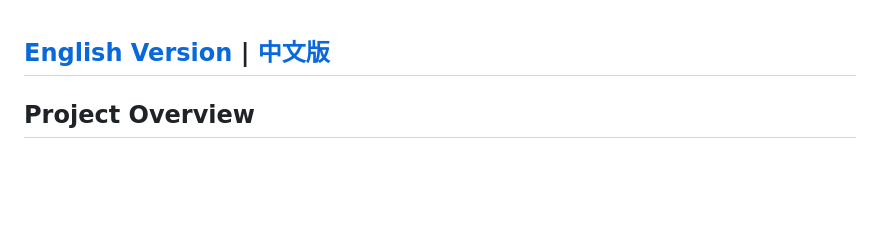
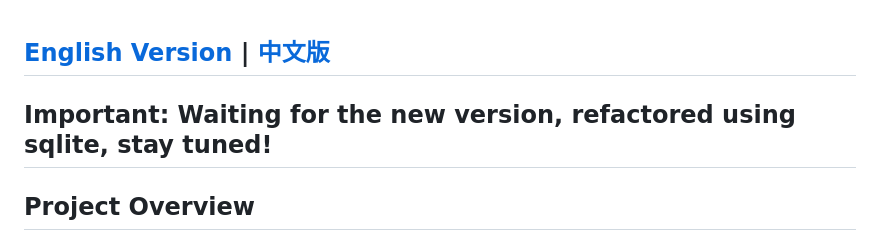
Before and after one commit to vito-go/mywords, a Markdown page: README.md, the part around the change. Drawn GitHub-style; blank space fills up the shorter version.

Commit message:
Important: Waiting for the new version, refactored using sqlite, stay tuned!

```diff
--- a/README.md
+++ b/README.md
@@ -1,6 +1,6 @@
 ## [English Version](README.md) | [中文版](README-zh-hans.md)
 
-
+## Important: Waiting for the new version, refactored using sqlite, stay tuned!
 ## Project Overview
 This project provides a tool for learning English vocabulary, designed specifically for English learners, by expanding their vocabulary through reading English or bilingual articles. Users can automatically extract words from the learning articles, analyze word frequency, filter words, and track and record their mastery level.
 
```
Also changed, not shown: README-zh-hans.md (+1 -0 lines).
